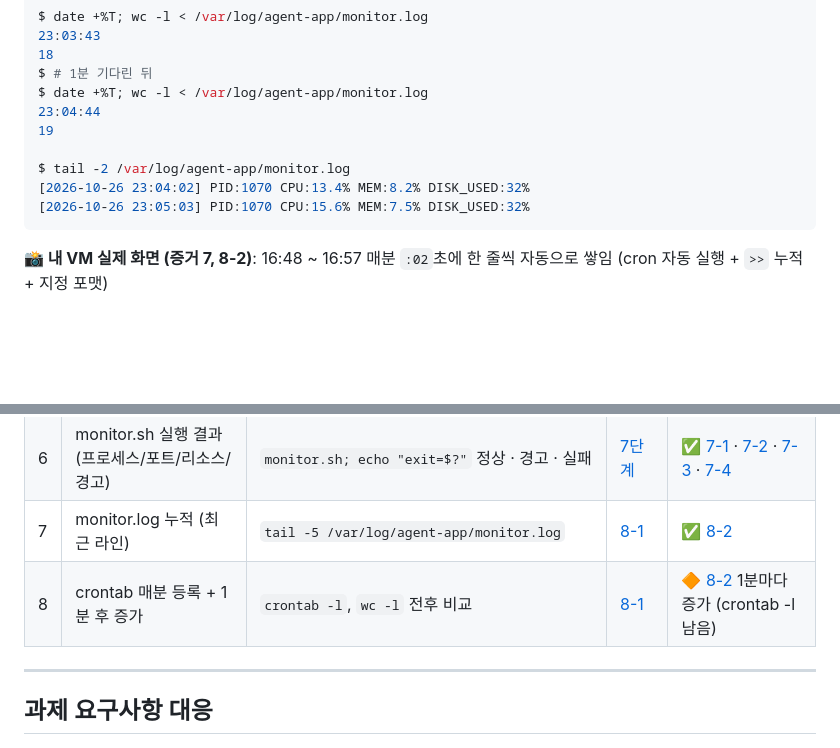
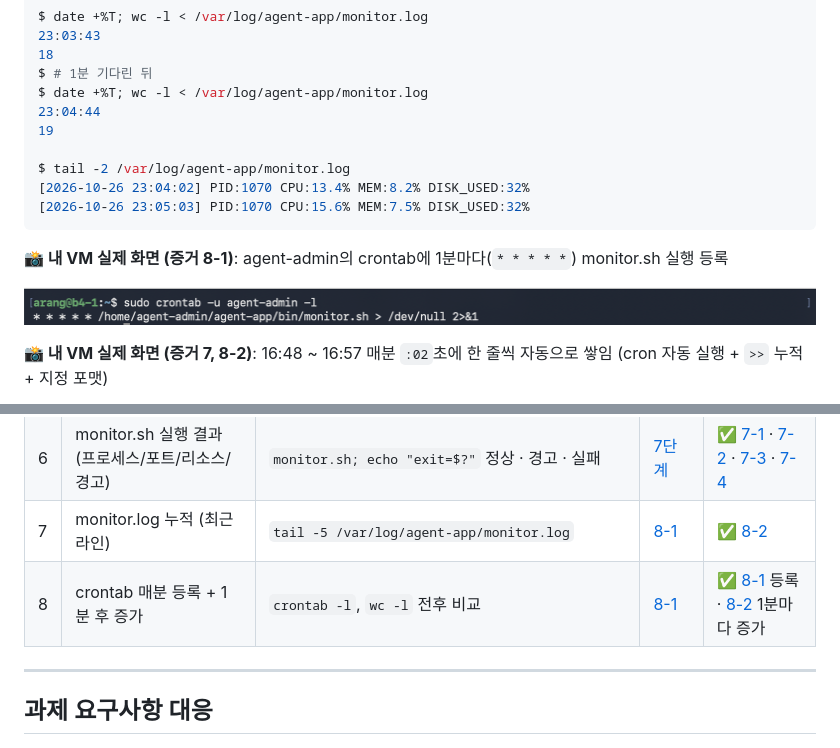
Before and after one commit to codewhite7777/codyssey_B4-1, a Markdown page: README.md, 2 parts joined by grey strips. Rendered like a GitHub page; pictures changed too: docs/images/evidence/8-1_crontab.png (added); blank space fills up the shorter version.

Commit message:
증거 8-1: agent-admin crontab 등록 화면 (필수 증거 8개 완료)
Co-Authored-By: Claude Opus 5.5 <noreply@anthropic.com>
Claude-Session: https://claude.ai/code/session_019iARkxf6msTubDzEvkNBrU

````diff
--- a/README.md
+++ b/README.md
@@ -836,6 +836,10 @@ $ tail -2 /var/log/agent-app/monitor.log
 [2026-10-26 23:05:03] PID:1070 CPU:15.6% MEM:7.5% DISK_USED:32%
 ```
 
+**📸 내 VM 실제 화면 (증거 8-1)**: agent-admin의 crontab에 1분마다(`* * * * *`) monitor.sh 실행 등록
+
+![증거 8-1: agent-admin crontab](docs/images/evidence/8-1_crontab.png)
+
 **📸 내 VM 실제 화면 (증거 7, 8-2)**: 16:48 ~ 16:57 매분 `:02`초에 한 줄씩 자동으로 쌓임 (cron 자동 실행 + `>>` 누적 + 지정 포맷)
 
 ![증거 7, 8-2: monitor.log 1분마다 누적](docs/images/evidence/8-2_monitor_log.png)
@@ -902,7 +906,7 @@ $ cat /var/log/agent-app/monitor.log
 | 5 | Boot 5단계 [OK] + Agent READY | 앱 실행 화면, `ss -ltn \| grep 15034` | [6단계](#6단계-앱-실행-boot-sequence-5단계-ok) | ✅ [6](docs/images/evidence/6_boot_ready.png) · [6-2](docs/images/evidence/6-2_app_listen.png) |
 | 6 | monitor.sh 실행 결과 (프로세스/포트/리소스/경고) | `monitor.sh; echo "exit=$?"` 정상 · 경고 · 실패 | [7단계](#7단계-monitorsh-만들기) | ✅ [7-1](docs/images/evidence/7-1_monitor_perm.png) · [7-2](docs/images/evidence/7-2_monitor_ok.png) · [7-3](docs/images/evidence/7-3_monitor_fw_warn.png) · [7-4](docs/images/evidence/7-4_monitor_fail.png) |
 | 7 | monitor.log 누적 (최근 라인) | `tail -5 /var/log/agent-app/monitor.log` | [8-1](#8-1-cron-등록-agent-admin의-crontab) | ✅ [8-2](docs/images/evidence/8-2_monitor_log.png) |
-| 8 | crontab 매분 등록 + 1분 후 증가 | `crontab -l`, `wc -l` 전후 비교 | [8-1](#8-1-cron-등록-agent-admin의-crontab) | 🔶 [8-2](docs/images/evidence/8-2_monitor_log.png) 1분마다 증가 (crontab -l 남음) |
+| 8 | crontab 매분 등록 + 1분 후 증가 | `crontab -l`, `wc -l` 전후 비교 | [8-1](#8-1-cron-등록-agent-admin의-crontab) | ✅ [8-1](docs/images/evidence/8-1_crontab.png) 등록 · [8-2](docs/images/evidence/8-2_monitor_log.png) 1분마다 증가 |
 
 ---
 
````
Also changed, not shown: docs/commands.md (+4 -0 lines).
